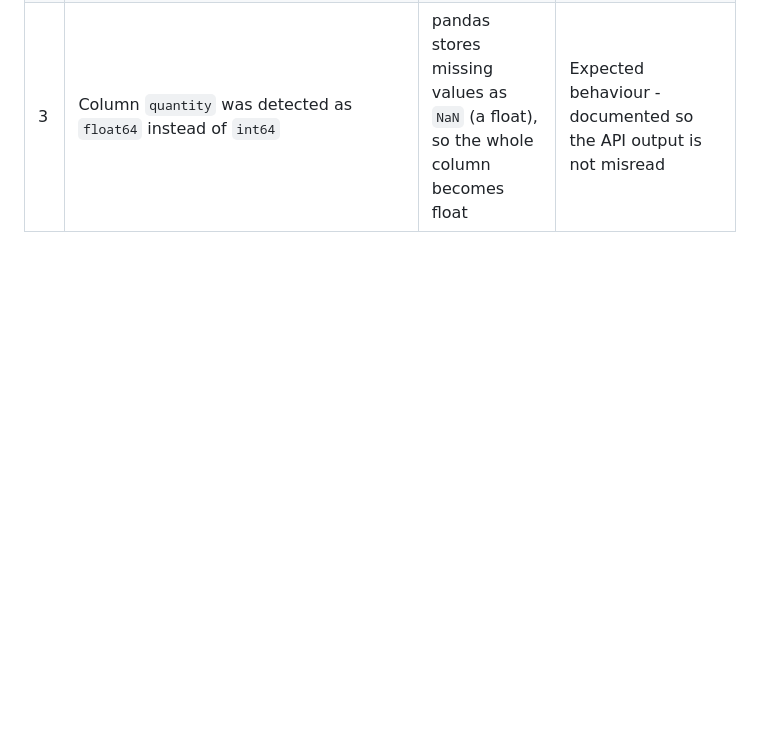
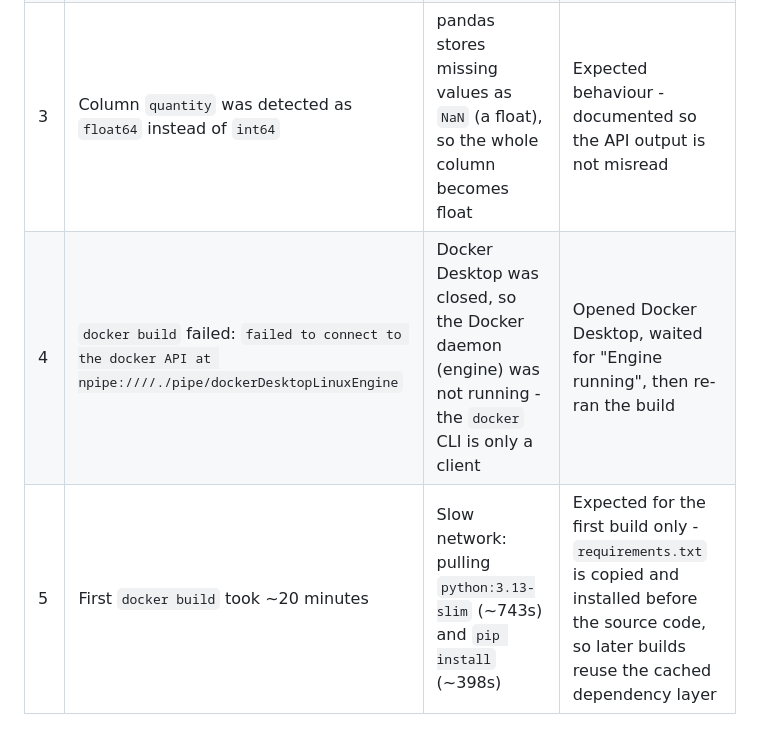
Before and after one commit to MohammedAltatari/CSV-Insights-API, a Markdown page: docs/notes.md, the part around the change. GitHub-like rendering; blank space fills up the shorter version.

Commit message:
docs: add build and run screenshots and update technical notes

```diff
--- a/docs/notes.md
+++ b/docs/notes.md
@@ -19,3 +19,5 @@ _To be completed after publishing the repository._
 | 1 | `wsl --install` failed with `Wsl/InstallDistro/ERROR_ALREADY_EXISTS` | WSL and an Ubuntu distro were already installed | Checked with `wsl -l -v` that Ubuntu runs on WSL version 2, then installed Docker Desktop on the WSL 2 backend |
 | 2 | `docker run hello-world0` failed: `pull access denied ... repository does not exist` | Typo in the image name, so Docker searched Docker Hub for a non-existent image | Ran `docker run hello-world` with the exact image name - Docker printed "Hello from Docker!" |
 | 3 | Column `quantity` was detected as `float64` instead of `int64` | pandas stores missing values as `NaN` (a float), so the whole column becomes float | Expected behaviour - documented so the API output is not misread |
+| 4 | `docker build` failed: `failed to connect to the docker API at npipe:////./pipe/dockerDesktopLinuxEngine` | Docker Desktop was closed, so the Docker daemon (engine) was not running - the `docker` CLI is only a client | Opened Docker Desktop, waited for "Engine running", then re-ran the build |
+| 5 | First `docker build` took ~20 minutes | Slow network: pulling `python:3.13-slim` (~743s) and `pip install` (~398s) | Expected for the first build only - `requirements.txt` is copied and installed before the source code, so later builds reuse the cached dependency layer |
```
Also changed, not shown: docs/screenshots/01-docker-build.png (added), docs/screenshots/02-container-running.png (added), docs/screenshots/03-project-working.png (added).
